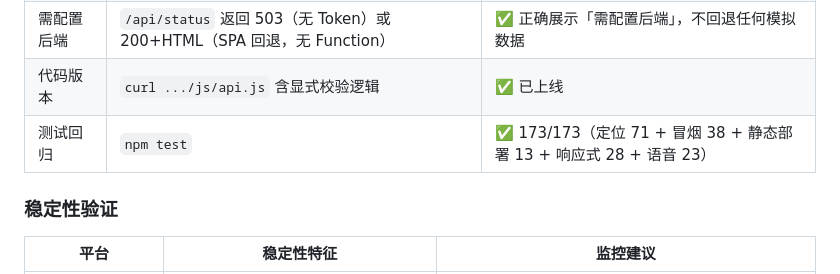
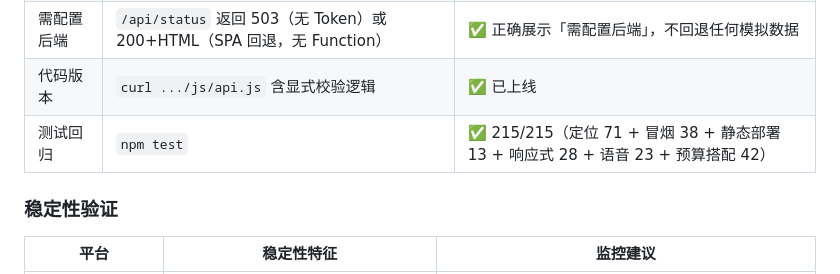
Before and after one commit to JayJerry1106/mcd-order-app, a Markdown page: DEPLOYMENT.md, the part around the change. Drawn GitHub-style.

Commit message:
文档同步：DEPLOYMENT.md 测试计数更新至 215

```diff
--- a/DEPLOYMENT.md
+++ b/DEPLOYMENT.md
@@ -234,7 +234,7 @@ curl -s https://<你的永久域名>/api/status   # 已配置 Token 期望 {"mod
 | 静态资源 | 逐个 curl css/js | ✅ 资源 200 |
 | 需配置后端 | `/api/status` 返回 503（无 Token）或 200+HTML（SPA 回退，无 Function） | ✅ 正确展示「需配置后端」，不回退任何模拟数据 |
 | 代码版本 | `curl .../js/api.js` 含显式校验逻辑 | ✅ 已上线 |
-| 测试回归 | `npm test` | ✅ 173/173（定位 71 + 冒烟 38 + 静态部署 13 + 响应式 28 + 语音 23） |
+| 测试回归 | `npm test` | ✅ 215/215（定位 71 + 冒烟 38 + 静态部署 13 + 响应式 28 + 语音 23 + 预算搭配 42） |
 
 ### 稳定性验证
 
```
